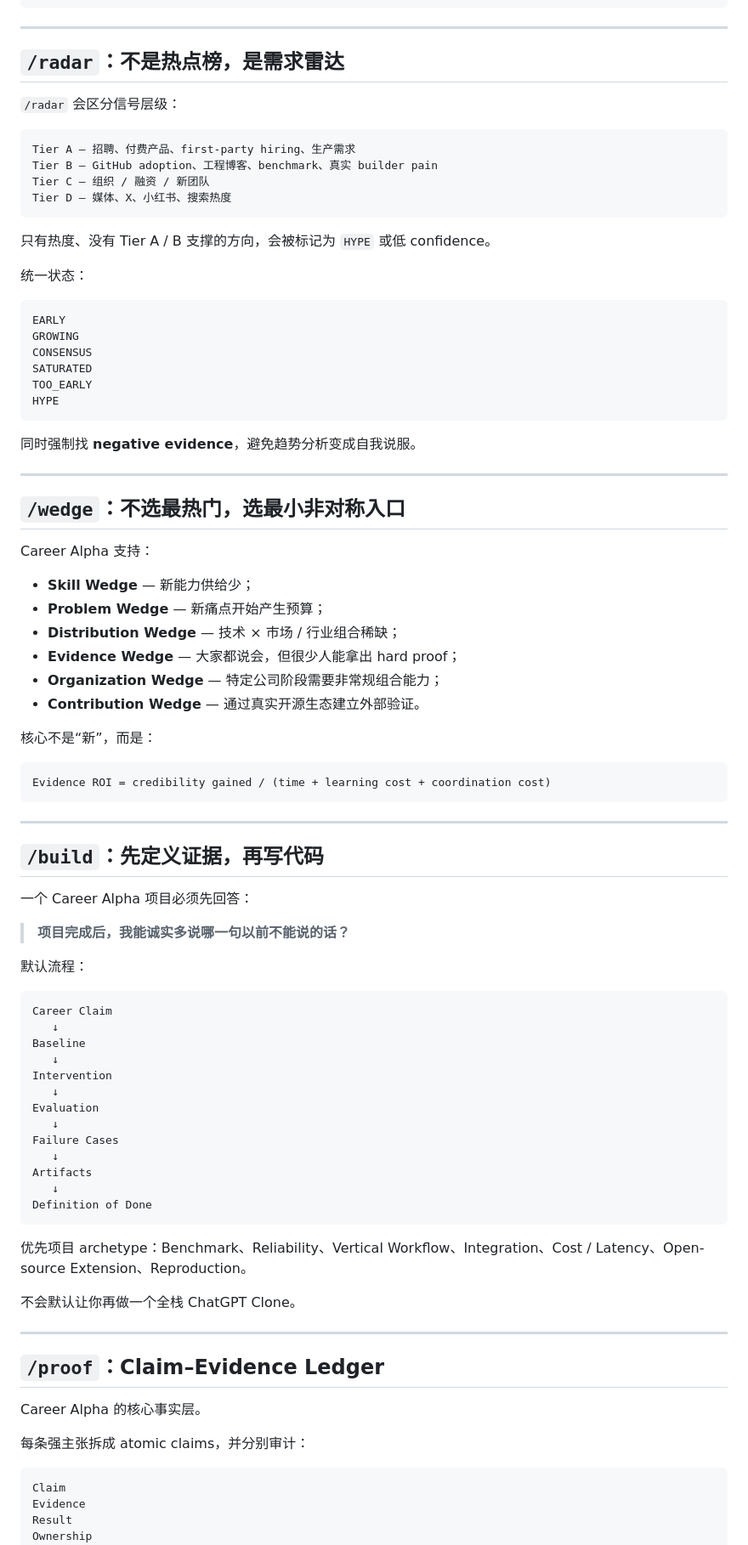
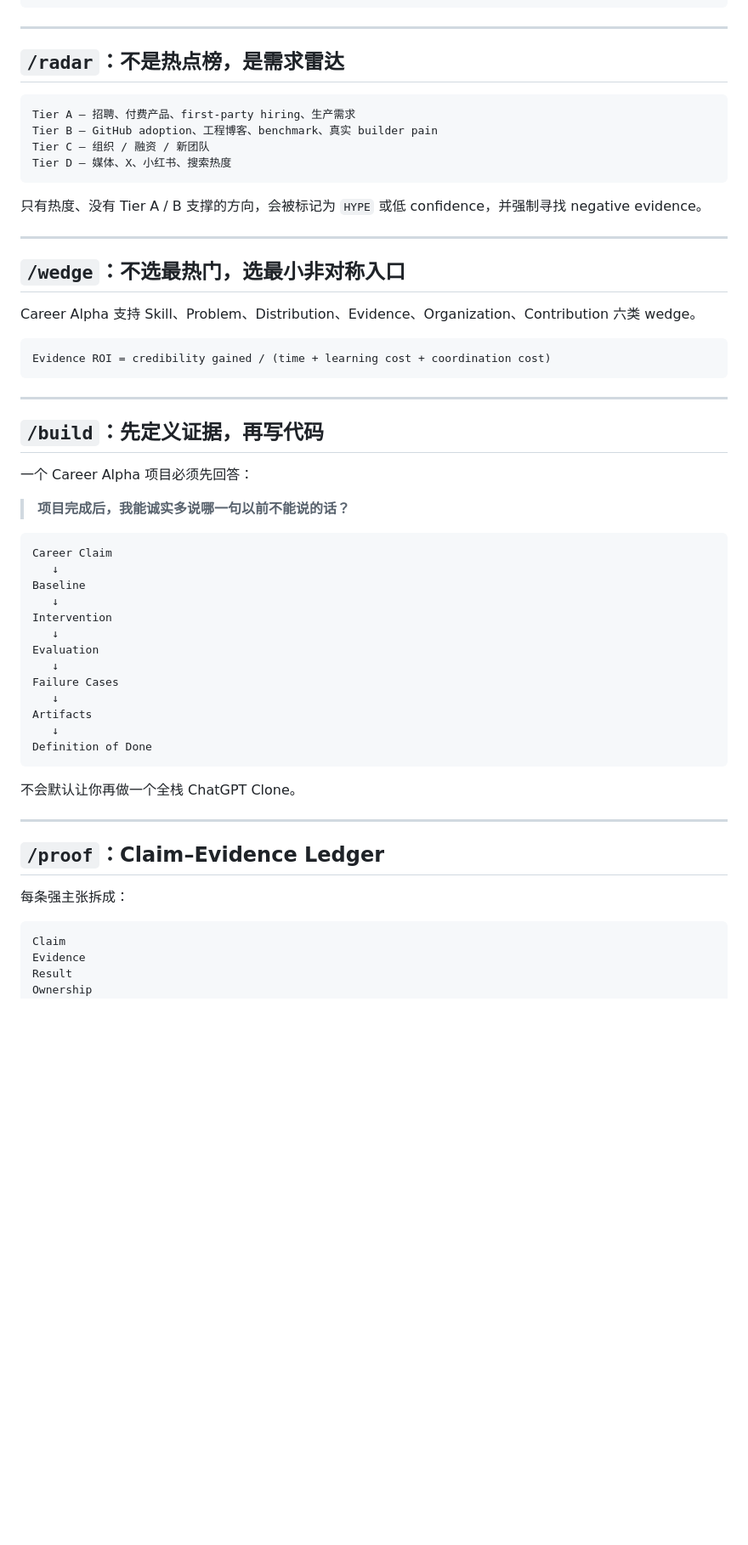
Before and after one commit to lavine888/career-alpha, a Markdown page: README.md, the part around one of its changes. Shown at 85% size. GitHub-like rendering; blank space fills up the shorter version.

````diff
--- a/README.md
+++ b/README.md
@@ -163,8 +164,6 @@ Safe / Strong / Future Position
 
 ## `/radar`：不是热点榜，是需求雷达
 
-`/radar` 会区分信号层级：
-
 ```text
 Tier A — 招聘、付费产品、first-party hiring、生产需求
 Tier B — GitHub adoption、工程博客、benchmark、真实 builder pain
@@ -172,35 +171,13 @@ Tier C — 组织 / 融资 / 新团队
 Tier D — 媒体、X、小红书、搜索热度
 ```
 
-只有热度、没有 Tier A / B 支撑的方向，会被标记为 `HYPE` 或低 confidence。
-
-统一状态：
-
-```text
-EARLY
-GROWING
-CONSENSUS
-SATURATED
-TOO_EARLY
-HYPE
-```
-
-同时强制找 **negative evidence**，避免趋势分析变成自我说服。
+只有热度、没有 Tier A / B 支撑的方向，会被标记为 `HYPE` 或低 confidence，并强制寻找 negative evidence。
 
 ---
 
 ## `/wedge`：不选最热门，选最小非对称入口
 
-Career Alpha 支持：
-
-- **Skill Wedge** — 新能力供给少；
-- **Problem Wedge** — 新痛点开始产生预算；
-- **Distribution Wedge** — 技术 × 市场 / 行业组合稀缺；
-- **Evidence Wedge** — 大家都说会，但很少人能拿出 hard proof；
-- **Organization Wedge** — 特定公司阶段需要非常规组合能力；
-- **Contribution Wedge** — 通过真实开源生态建立外部验证。
-
-核心不是“新”，而是：
+Career Alpha 支持 Skill、Problem、Distribution、Evidence、Organization、Contribution 六类 wedge。
 
 ```text
 Evidence ROI = credibility gained / (time + learning cost + coordination cost)
@@ -213,8 +190,6 @@ Evidence ROI = credibility gained / (time + learning cost + coordination cost)
 一个 Career Alpha 项目必须先回答：
 
 > **项目完成后，我能诚实多说哪一句以前不能说的话？**
-
-默认流程：
 
 ```text
 Career Claim
@@ -232,17 +207,13 @@ Artifacts
 Definition of Done
 ```
 
-优先项目 archetype：Benchmark、Reliability、Vertical Workflow、Integration、Cost / Latency、Open-source Extension、Reproduction。
-
 不会默认让你再做一个全栈 ChatGPT Clone。
 
 ---
 
 ## `/proof`：Claim–Evidence Ledger
 
-Career Alpha 的核心事实层。
-
-每条强主张拆成 atomic claims，并分别审计：
+每条强主张拆成：
 
 ```text
 Claim
````
Also changed, not shown: other parts of README.md (+37 -76 lines).
